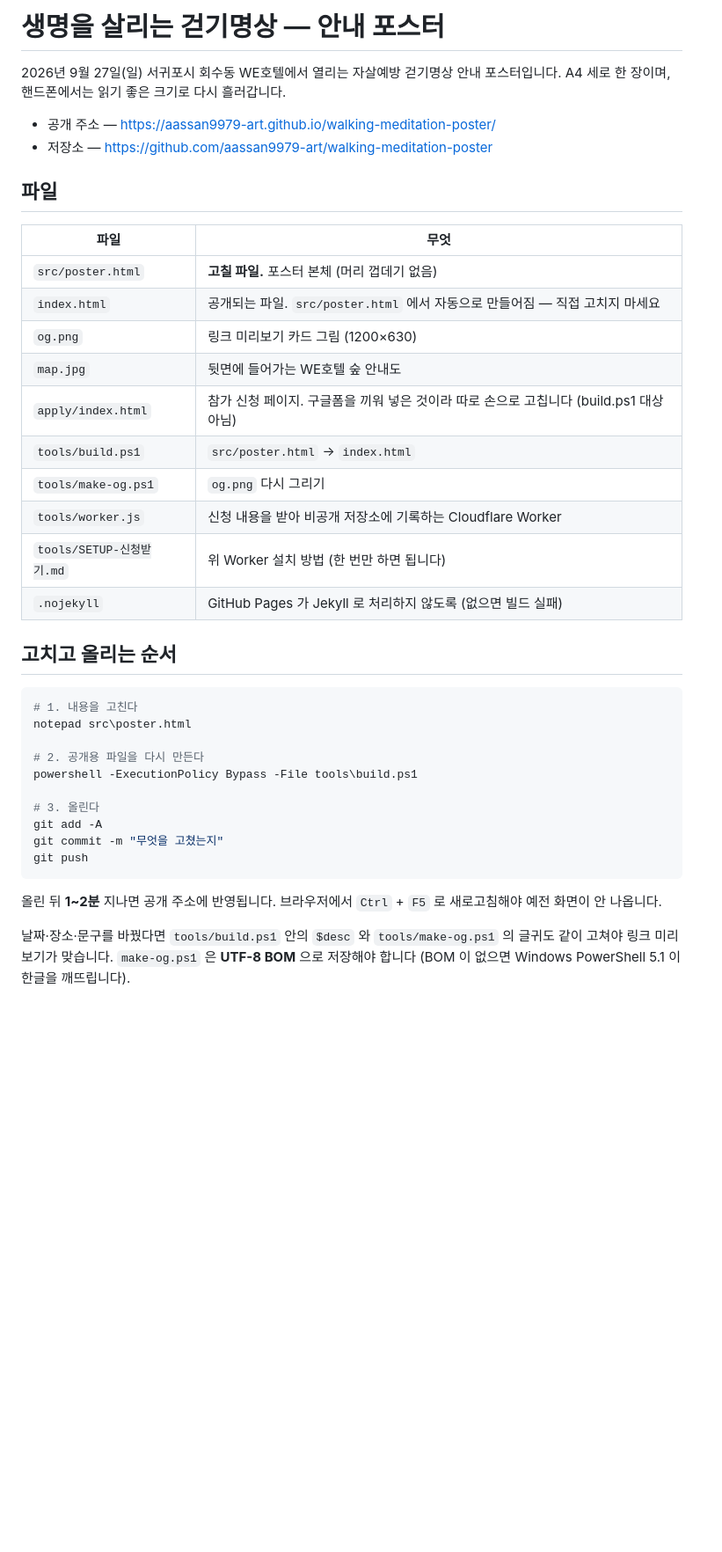
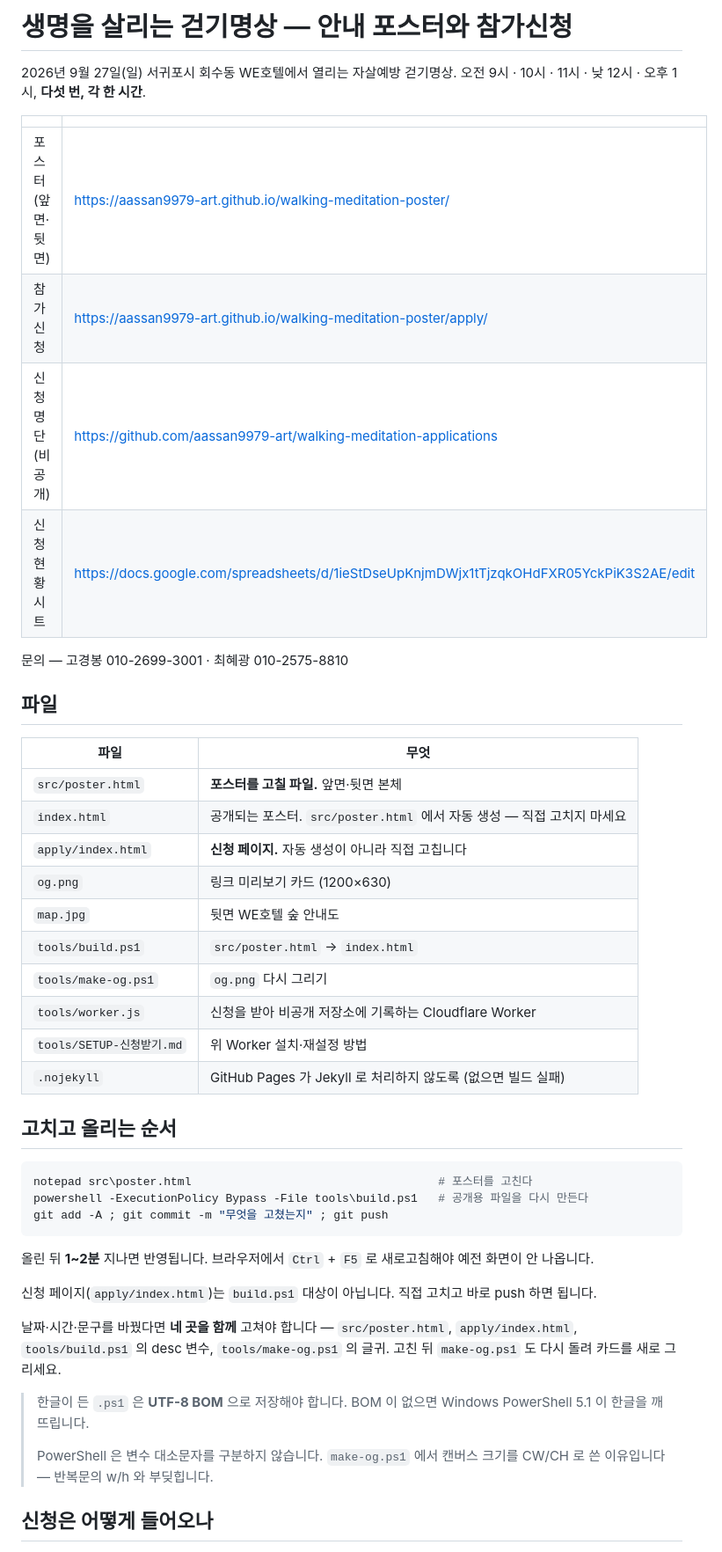
Before and after one commit to aassan9979-art/walking-meditation-poster, a Markdown page: README.md, the part around one of its changes. Shown at 88% size. Rendered like a GitHub page; blank space fills up the shorter version.

````diff
--- a/README.md
+++ b/README.md
@@ -1,44 +1,54 @@
-# 생명을 살리는 걷기명상 — 안내 포스터
+# 생명을 살리는 걷기명상 — 안내 포스터와 참가신청
 
-2026년 9월 27일(일) 서귀포시 회수동 WE호텔에서 열리는 자살예방 걷기명상 안내 포스터입니다.
-A4 세로 한 장이며, 핸드폰에서는 읽기 좋은 크기로 다시 흘러갑니다.
+2026년 9월 27일(일) 서귀포시 회수동 WE호텔에서 열리는 자살예방 걷기명상.
+오전 9시 · 10시 · 11시 · 낮 12시 · 오후 1시, **다섯 번, 각 한 시간**.
 
-- 공개 주소 — https://aassan9979-art.github.io/walking-meditation-poster/
-- 저장소 — https://github.com/aassan9979-art/walking-meditation-poster
+| | |
+|---|---|
+| 포스터 (앞면·뒷면) | https://aassan9979-art.github.io/walking-meditation-poster/ |
+| 참가신청 | https://aassan9979-art.github.io/walking-meditation-poster/apply/ |
+| 신청 명단 (비공개) | https://github.com/aassan9979-art/walking-meditation-applications |
+| 신청현황 시트 | https://docs.google.com/spreadsheets/d/1ieStDseUpKnjmDWjx1tTjzqkOHdFXR05YckPiK3S2AE/edit |
+
+문의 — 고경봉 010-2699-3001 · 최혜광 010-2575-8810
 
 ## 파일
 
 | 파일 | 무엇 |
 |---|---|
-| `src/poster.html` | **고칠 파일.** 포스터 본체 (머리 껍데기 없음) |
-| `index.html` | 공개되는 파일. `src/poster.html` 에서 자동으로 만들어짐 — 직접 고치지 마세요 |
-| `og.png` | 링크 미리보기 카드 그림 (1200×630) |
-| `map.jpg` | 뒷면에 들어가는 WE호텔 숲 안내도 |
-| `apply/index.html` | 참가 신청 페이지. 구글폼을 끼워 넣은 것이라 따로 손으로 고칩니다 (build.ps1 대상 아님) |
+| `src/poster.html` | **포스터를 고칠 파일.** 앞면·뒷면 본체 |
+| `index.html` | 공개되는 포스터. `src/poster.html` 에서 자동 생성 — 직접 고치지 마세요 |
+| `apply/index.html` | **신청 페이지.** 자동 생성이 아니라 직접 고칩니다 |
+| `og.png` | 링크 미리보기 카드 (1200×630) |
+| `map.jpg` | 뒷면 WE호텔 숲 안내도 |
 | `tools/build.ps1` | `src/poster.html` → `index.html` |
 | `tools/make-og.ps1` | `og.png` 다시 그리기 |
-| `tools/worker.js` | 신청 내용을 받아 비공개 저장소에 기록하는 Cloudflare Worker |
-| `tools/SETUP-신청받기.md` | 위 Worker 설치 방법 (한 번만 하면 됩니다) |
+| `tools/worker.js` | 신청을 받아 비공개 저장소에 기록하는 Cloudflare Worker |
+| `tools/SETUP-신청받기.md` | 위 Worker 설치·재설정 방법 |
 | `.nojekyll` | GitHub Pages 가 Jekyll 로 처리하지 않도록 (없으면 빌드 실패) |
 
 ## 고치고 올리는 순서
 
 ```powershell
-# 1. 내용을 고친다
-notepad src\poster.html
-
-# 2. 공개용 파일을 다시 만든다
-powershell -ExecutionPolicy Bypass -File tools\build.ps1
-
-# 3. 올린다
-git add -A
-git commit -m "무엇을 고쳤는지"
-git push
+notepad src\poster.html                                    # 포스터를 고친다
+powershell -ExecutionPolicy Bypass -File tools\build.ps1   # 공개용 파일을 다시 만든다
+git add -A ; git commit -m "무엇을 고쳤는지" ; git push
 ```
 
-올린 뒤 **1~2분** 지나면 공개 주소에 반영됩니다. 브라우저에서 `Ctrl` + `F5` 로 새로고침해야
+올린 뒤 **1~2분** 지나면 반영됩니다. 브라우저에서 `Ctrl` + `F5` 로 새로고침해야
 예전 화면이 안 나옵니다.
 
-날짜·장소·문구를 바꿨다면 `tools/build.ps1` 안의 `$desc` 와 `tools/make-og.ps1` 의 글귀도
-같이 고쳐야 링크 미리보기가 맞습니다. `make-og.ps1` 은 **UTF-8 BOM** 으로 저장해야 합니다
-(BOM 이 없으면 Windows PowerShell 5.1 이 한글을 깨뜨립니다).
+신청 페이지(`apply/index.html`)는 `build.ps1` 대상이 아닙니다. 직접 고치고 바로 push 하면 됩니다.
+
+날짜·시간·문구를 바꿨다면 **네 곳을 함께** 고쳐야 합니다 — `src/poster.html`,
+`apply/index.html`, `tools/build.ps1` 의 desc 변수, `tools/make-og.ps1` 의 글귀.
+고친 뒤 `make-og.ps1` 도 다시 돌려 카드를 새로 그리세요.
+
+> 한글이 든 `.ps1` 은 **UTF-8 BOM** 으로 저장해야 합니다. BOM 이 없으면
+> Windows PowerShell 5.1 이 한글을 깨뜨립니다.
+>
+> PowerShell 은 변수 대소문자를 구분하지 않습니다. `make-og.ps1` 에서 캔버스 크기를
+> CW/CH 로 쓴 이유입니다 — 반복문의 w/h 와 부딪힙니다.
+
+## 신청은 어떻게 들어오나
+
````
Also changed, not shown: other parts of README.md (+41 -18 lines).
